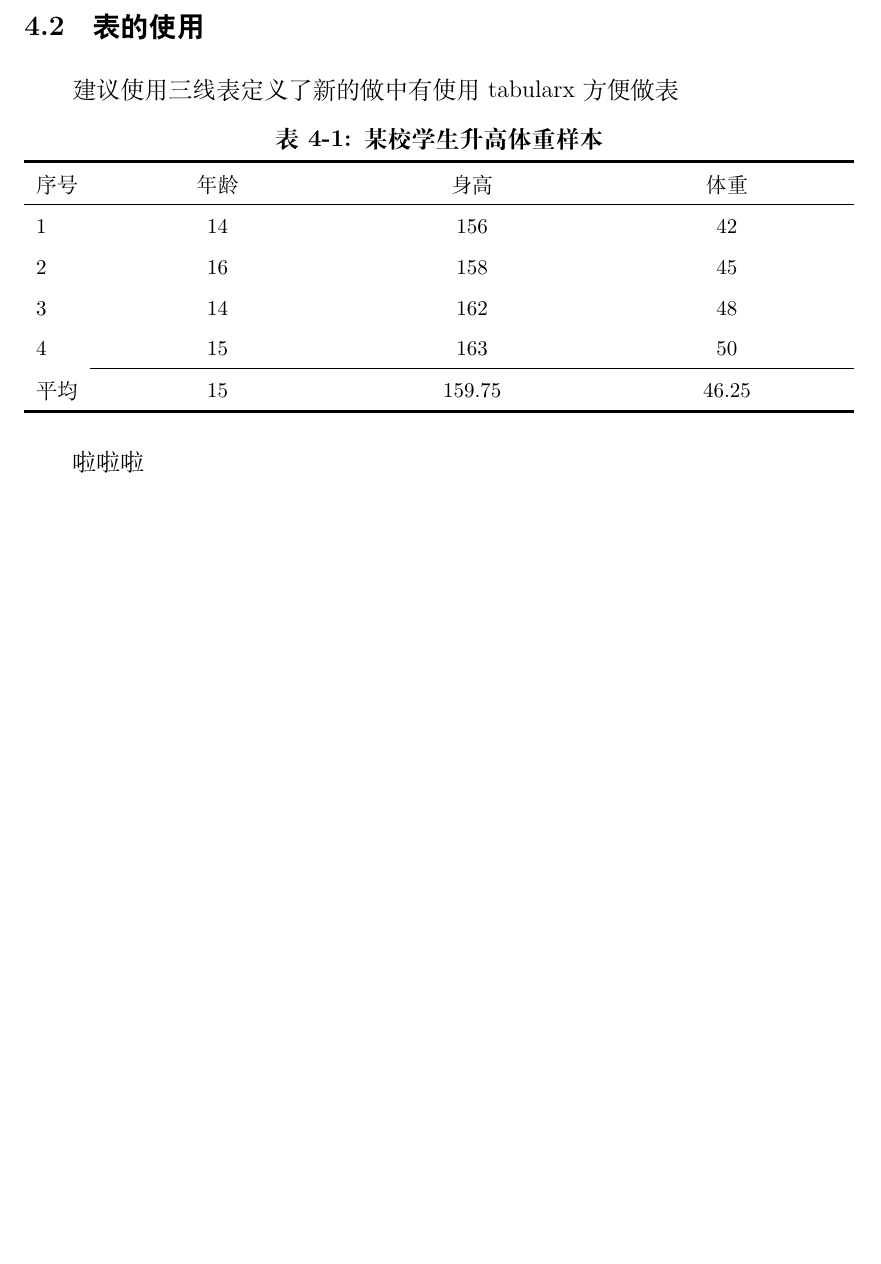
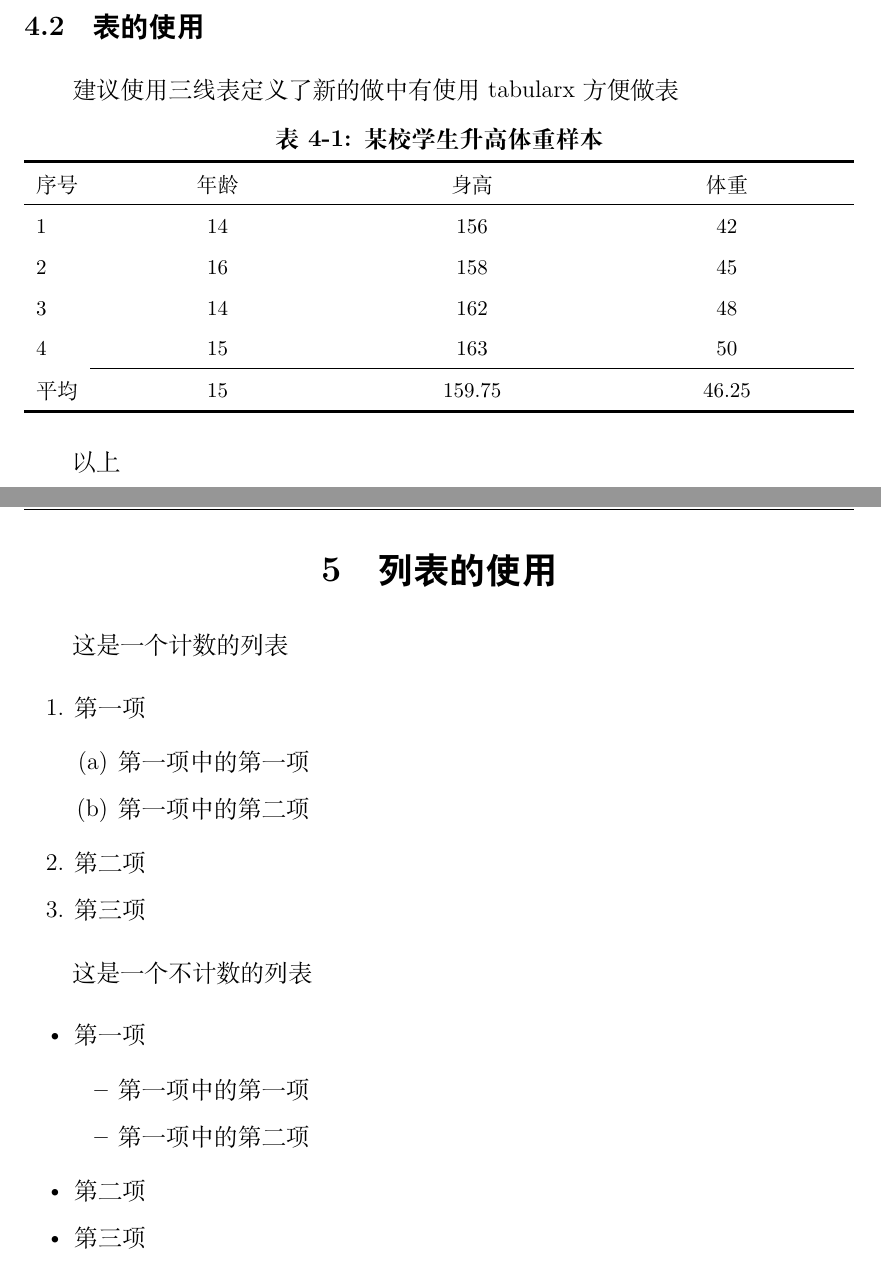
Before and after one commit to skinaze/HUSTPaperTemp, a LaTeX problem sheet (Example/example.tex, which reads Example/HustGraduPaper.cls, Release/Template/HustGraduPaper.cls): part of page 12 of 17 before the commit and two parts of pages 12 and 13 of 18 after it, the two joined at a grey line, cut so that both start at the same text, the shorter picture padded with empty space. Compiled offline with XeLaTeX; a missing font is replaced by an installed copy or a similar font.

Commit message:
Change item&enum style

```diff
--- a/Example/HustGraduPaper.cls
+++ b/Example/HustGraduPaper.cls
@@ -214,6 +214,13 @@
 
 %重新设置公式autoref
 \newcommand{\equationautorefname}{等式}
+
+
+%
+%	---	定义列表项的样式
+%
+\usepackage{enumitem}
+\setlist{noitemsep}
 
 
 %
--- a/Example/example.tex
+++ b/Example/example.tex
@@ -128,8 +128,30 @@
 		\end{tabularx}
 	\end{generaltab}
 
-	啦啦啦
+	以上
 
+	\section{列表的使用}
+	这是一个计数的列表
+	\begin{enumerate}
+		\item 第一项
+			\begin{enumerate}
+				\item 第一项中的第一项
+				\item 第一项中的第二项
+			\end{enumerate}
+		\item 第二项
+		\item 第三项
+	\end{enumerate}
+
+	这是一个不计数的列表
+	\begin{itemize}
+		\item 第一项
+		\begin{itemize}
+			\item 第一项中的第一项
+			\item 第一项中的第二项
+		\end{itemize}
+		\item 第二项
+		\item 第三项
+	\end{itemize}
 
 	\section{测试多页目录的效果}
 	wtf
--- a/Release/Template/HustGraduPaper.cls
+++ b/Release/Template/HustGraduPaper.cls
@@ -214,6 +214,13 @@
 
 %重新设置公式autoref
 \newcommand{\equationautorefname}{等式}
+
+
+%
+%	---	定义列表项的样式
+%
+\usepackage{enumitem}
+\setlist{noitemsep}
 
 
 %
```
Also changed, not shown: Example/example.pdf, 1 other file.
